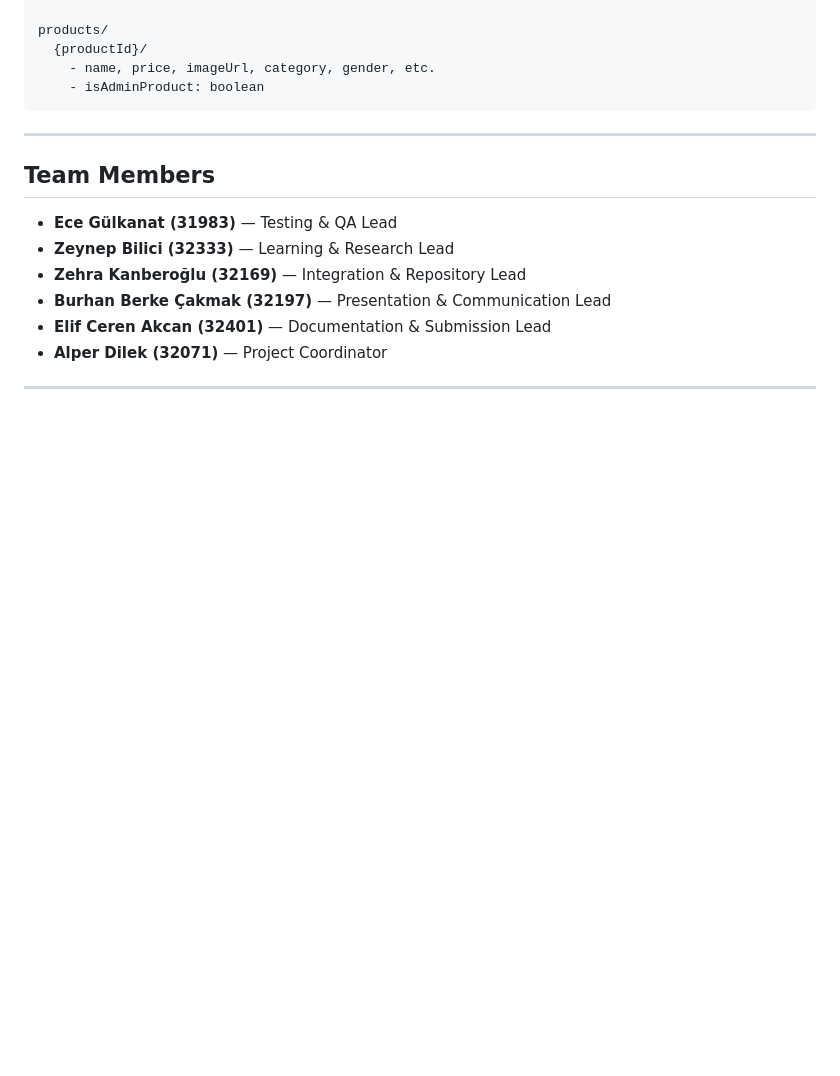
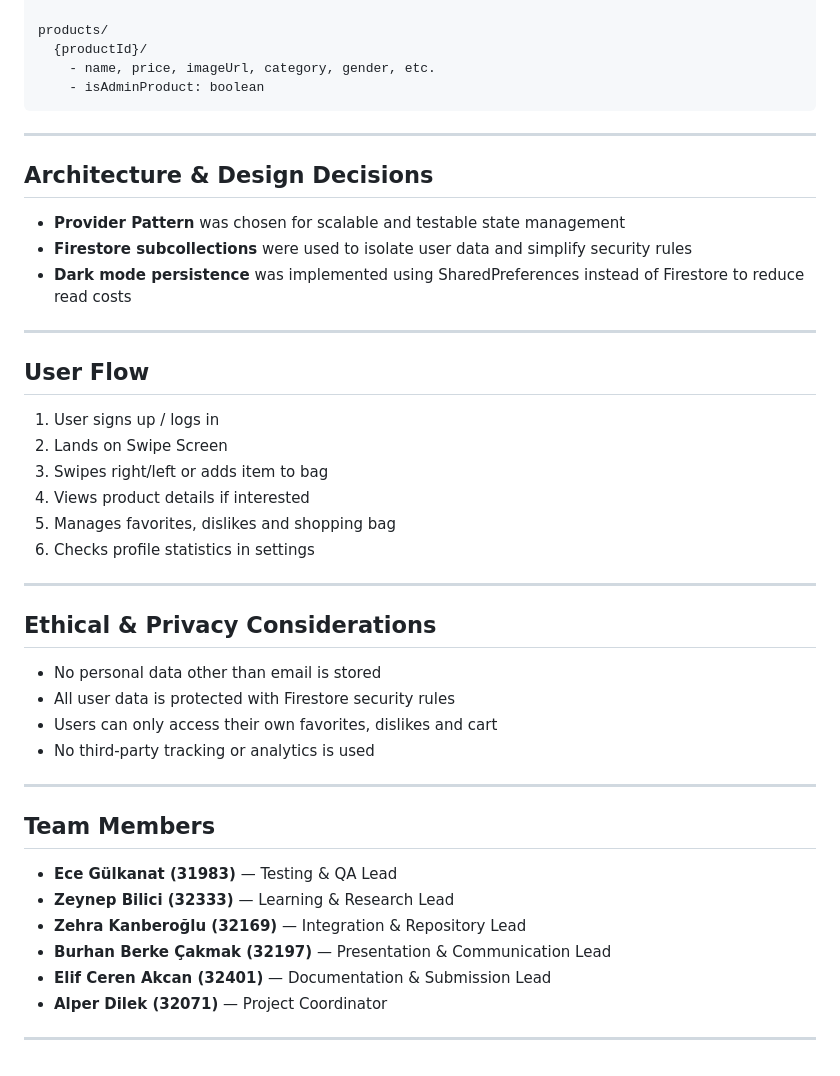
Before and after one commit to elifakcan/CS310-TERM-PROJECT, a Markdown page: README.md, the part around the change. GitHub-like rendering; blank space fills up the shorter version.

Commit message:
Improve README documentation

```diff
--- a/README.md
+++ b/README.md
@@ -202,6 +202,34 @@ products/
 
 ---
 
+## Architecture & Design Decisions
+
+- **Provider Pattern** was chosen for scalable and testable state management
+- **Firestore subcollections** were used to isolate user data and simplify security rules
+- **Dark mode persistence** was implemented using SharedPreferences instead of Firestore to reduce read costs
+
+---
+
+## User Flow
+
+1. User signs up / logs in
+2. Lands on Swipe Screen
+3. Swipes right/left or adds item to bag
+4. Views product details if interested
+5. Manages favorites, dislikes and shopping bag
+6. Checks profile statistics in settings
+
+---
+
+## Ethical & Privacy Considerations
+
+- No personal data other than email is stored
+- All user data is protected with Firestore security rules
+- Users can only access their own favorites, dislikes and cart
+- No third-party tracking or analytics is used
+
+---
+
 ## Team Members
 
 - **Ece Gülkanat (31983)** — Testing & QA Lead
```
